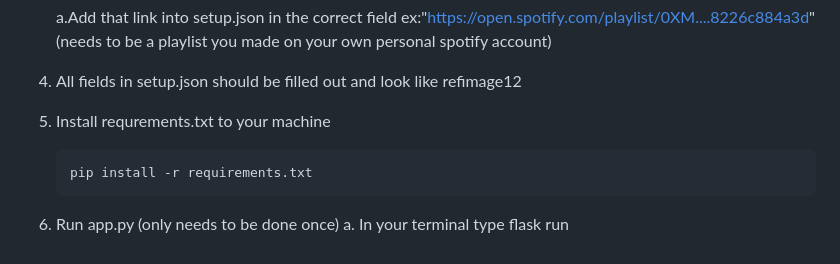
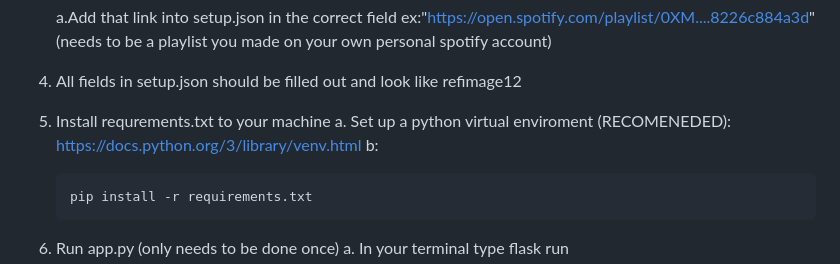
Before and after one commit to wildxmxtt/Spotbot, a Markdown page: README.md, the part around the change. Drawn GitHub-style.

````diff
--- a/README.md
+++ b/README.md
@@ -46,6 +46,8 @@ How to setup:
 4. All fields in setup.json should be filled out and look like refimage12
 
 5. Install requrements.txt to your machine
+    a. Set up a python virtual enviroment (RECOMENEDED): https://docs.python.org/3/library/venv.html
+    b:
       ```cmd
     pip install -r requirements.txt
     ```
````
